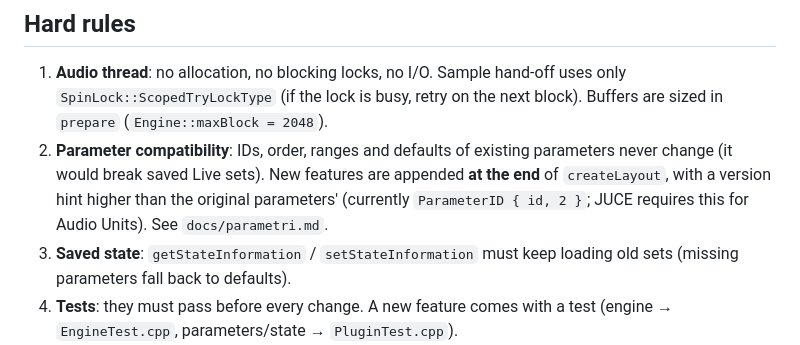
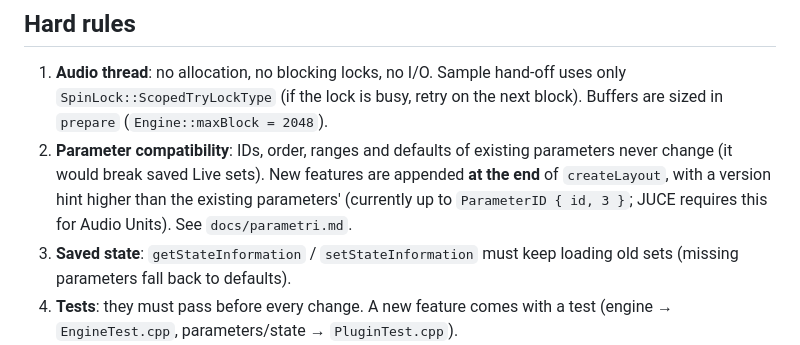
Before and after one commit to thisisnotmeff/brina, a Markdown page: CLAUDE.md, the part around the change. GitHub-like rendering.

```diff
--- a/CLAUDE.md
+++ b/CLAUDE.md
@@ -26,7 +26,7 @@ Ambient granular plugin for Ableton Live (macOS), inspired by GrainBrick.
 
 ## Hard rules
 1. **Audio thread**: no allocation, no blocking locks, no I/O. Sample hand-off uses only `SpinLock::ScopedTryLockType` (if the lock is busy, retry on the next block). Buffers are sized in `prepare` (`Engine::maxBlock = 2048`).
-2. **Parameter compatibility**: IDs, order, ranges and defaults of existing parameters never change (it would break saved Live sets). New features are appended **at the end** of `createLayout`, with a version hint higher than the original parameters' (currently `ParameterID { id, 2 }`; JUCE requires this for Audio Units). See `docs/parametri.md`.
+2. **Parameter compatibility**: IDs, order, ranges and defaults of existing parameters never change (it would break saved Live sets). New features are appended **at the end** of `createLayout`, with a version hint higher than the existing parameters' (currently up to `ParameterID { id, 3 }`; JUCE requires this for Audio Units). See `docs/parametri.md`.
 3. **Saved state**: `getStateInformation` / `setStateInformation` must keep loading old sets (missing parameters fall back to defaults).
 4. **Tests**: they must pass before every change. A new feature comes with a test (engine → `EngineTest.cpp`, parameters/state → `PluginTest.cpp`).
 5. `Engine.h` stays host-independent. Current limits: 12 notes, 4 lanes, 8 grain voices, 512 grains (160 with one lane and one voice, as in version 1).
```
Also changed, not shown: README.md (+21 -1 lines), docs/parametri.md (+21 -1 lines), screenshot.png, 7 other files.
